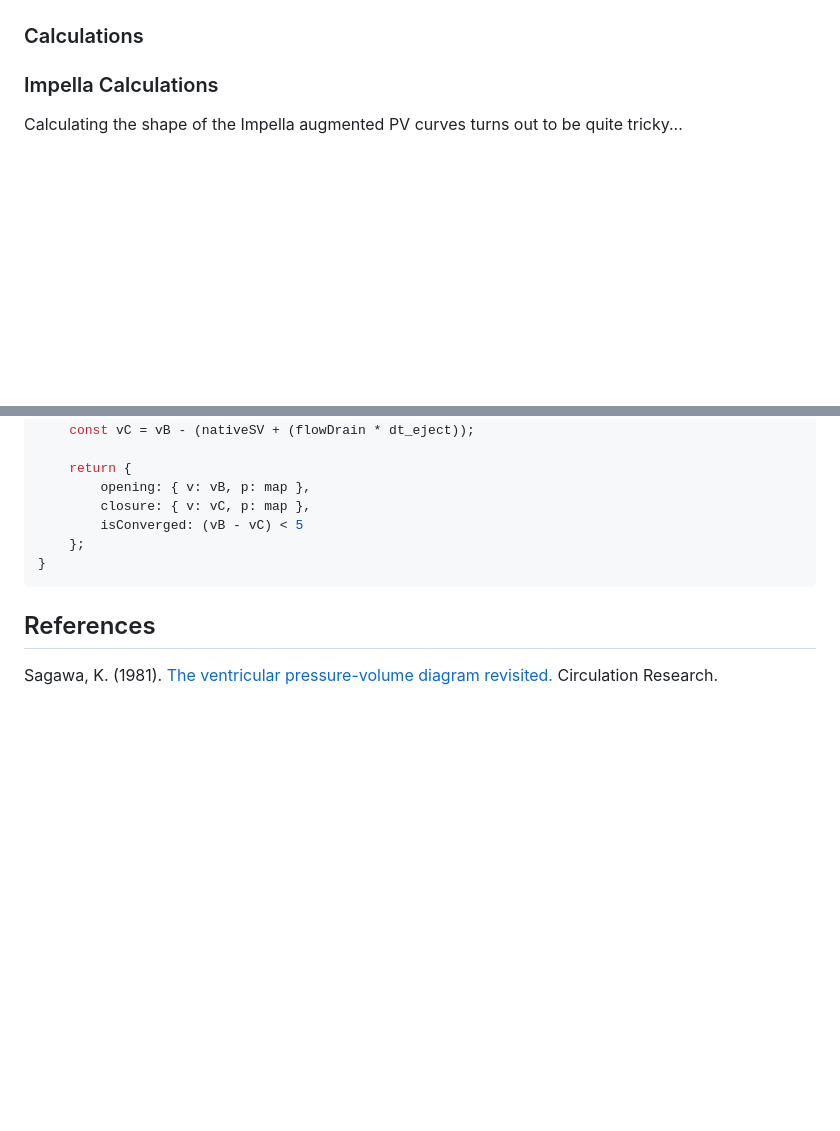
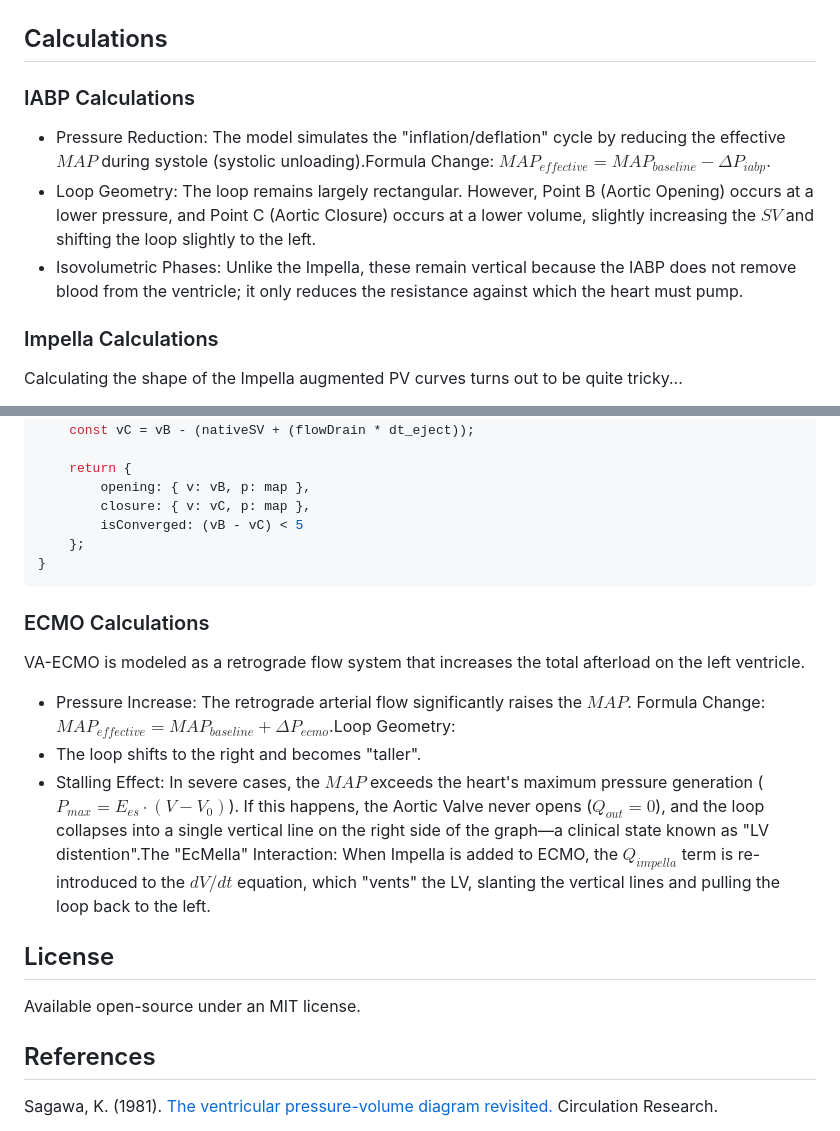
Before and after one commit to nickmmark/pressure-volume-loops, a Markdown page: README.md, 2 parts joined by grey strips. GitHub-like rendering; blank space fills up the shorter version.

````diff
--- a/README.md
+++ b/README.md
@@ -9,8 +9,14 @@ Try it out [here](https://nickmmark.github.io/pressure-volume-loops/).
 
 ![](https://github.com/nickmmark/pressure-volume-loops/blob/main/hemodynamic_simulator_demo.gif)
 
-### Calculations
+## Calculations
 
+
+### IABP Calculations
+* Pressure Reduction: The model simulates the "inflation/deflation" cycle by reducing the effective $MAP$ during systole (systolic unloading).Formula Change:
+  $MAP_{effective} = MAP_{baseline} - \Delta P_{iabp}$.
+* Loop Geometry: The loop remains largely rectangular. However, Point B (Aortic Opening) occurs at a lower pressure, and Point C (Aortic Closure) occurs at a lower volume, slightly increasing the $SV$ and shifting the loop slightly to the left.
+* Isovolumetric Phases: Unlike the Impella, these remain vertical because the IABP does not remove blood from the ventricle; it only reduces the resistance against which the heart must pump.
 
 ### Impella Calculations
 Calculating the shape of the Impella augmented PV curves turns out to be quite tricky...
@@ -71,6 +77,18 @@ function calculateConvergence(config, pLevel) {
 }
 ```
 
+### ECMO Calculations
+VA-ECMO is modeled as a retrograde flow system that increases the total afterload on the left ventricle.
+* Pressure Increase: The retrograde arterial flow significantly raises the $MAP$. Formula Change:
+    $MAP_{effective} = MAP_{baseline} + \Delta P_{ecmo}$.Loop Geometry:
+* The loop shifts to the right and becomes "taller".
+* Stalling Effect: In severe cases, the $MAP$ exceeds the heart's maximum pressure generation ($P_{max} = E_{es} \cdot (V - V_0)$). If this happens, the Aortic Valve never opens ($Q_{out} = 0$), and the loop collapses into a single vertical line on the right side of the graph—a clinical state known as "LV distention".The "EcMella" Interaction: When Impella is added to ECMO, the $Q_{impella}$ term is re-introduced to the $dV/dt$ equation, which "vents" the LV, slanting the vertical lines and pulling the loop back to the left.
+
+
+## License
+Available open-source under an MIT license.
+
+
 ## References
 Sagawa, K. (1981). [The ventricular pressure-volume diagram revisited.](https://www.ahajournals.org/doi/pdf/10.1161/01.cir.63.6.1223) Circulation Research.
 
````
